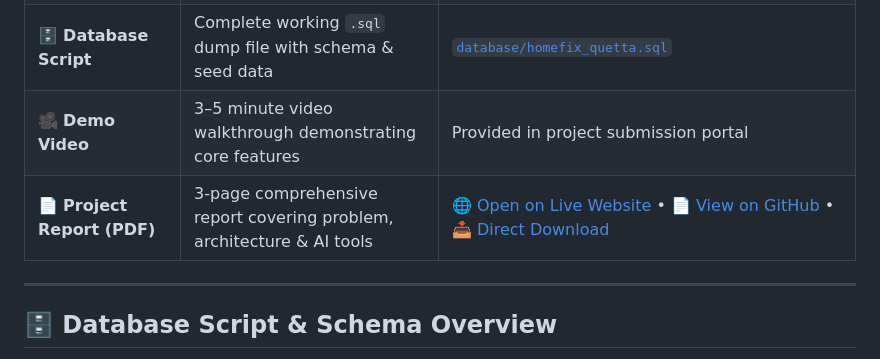
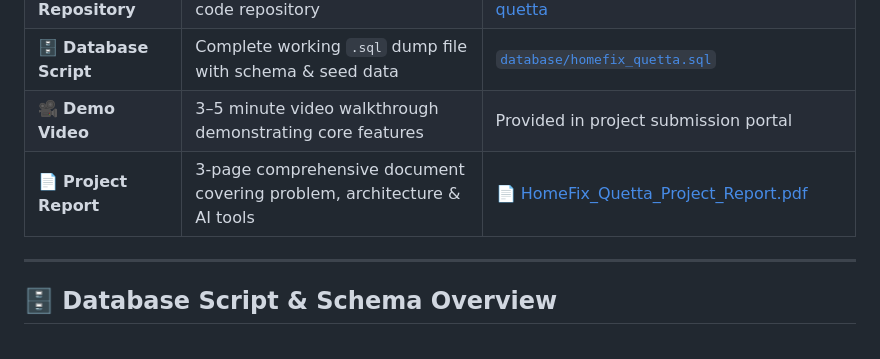
Before and after one commit to Dopevibe/homefix-quetta, a Markdown page: README.md, the part around the change. Rendered like a GitHub page.

Commit message:
docs: streamline Project Report live link in deliverables table

```diff
--- a/README.md
+++ b/README.md
@@ -30,7 +30,7 @@
 | 💻 **GitHub Repository** | Clean, well-commented source code repository | [https://github.com/Dopevibe/homefix-quetta](https://github.com/Dopevibe/homefix-quetta) |
 | 🗄️ **Database Script** | Complete working `.sql` dump file with schema & seed data | [`database/homefix_quetta.sql`](database/homefix_quetta.sql) |
 | 🎥 **Demo Video** | 3–5 minute video walkthrough demonstrating core features | Provided in project submission portal |
-| 📄 **Project Report (PDF)** | 3-page comprehensive report covering problem, architecture & AI tools | [🌐 Open on Live Website](https://homefixquetta.infinityfreeapp.com/HomeFix_Quetta_Project_Report.pdf) • [📄 View on GitHub](https://github.com/Dopevibe/homefix-quetta/blob/main/HomeFix_Quetta_Project_Report.pdf) • [📥 Direct Download](https://raw.githubusercontent.com/Dopevibe/homefix-quetta/main/HomeFix_Quetta_Project_Report.pdf) |
+| 📄 **Project Report** | 3-page comprehensive document covering problem, architecture & AI tools | [📄 HomeFix_Quetta_Project_Report.pdf](https://homefixquetta.infinityfreeapp.com/HomeFix_Quetta_Project_Report.pdf) |
 
 ---
 
```
